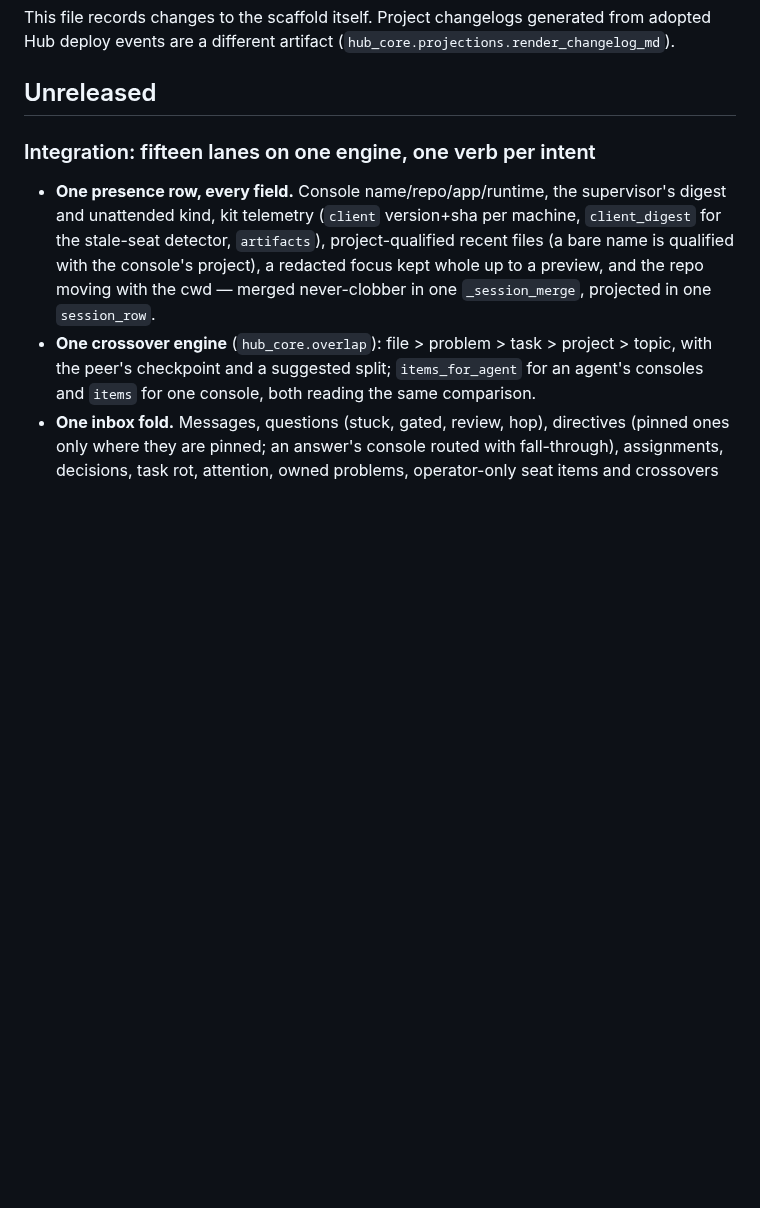
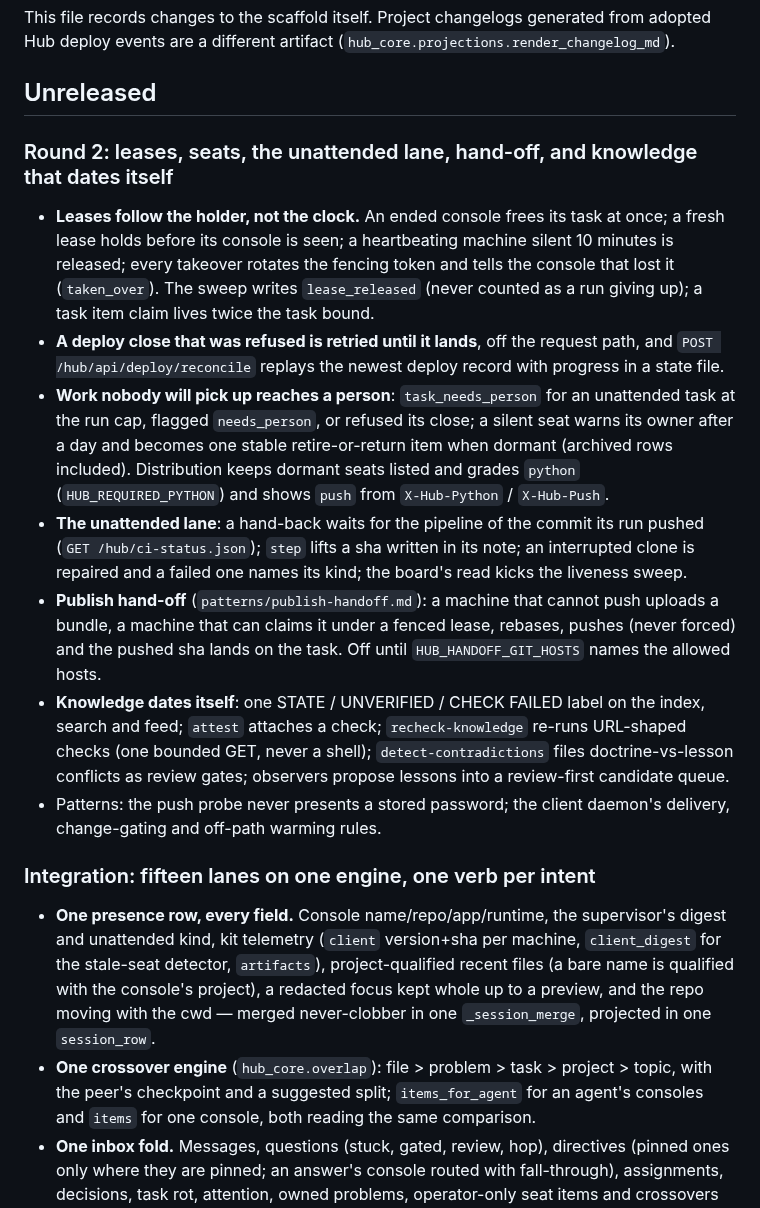
Before and after one commit to ZacTallberg/hub-scaffold, a Markdown page: CHANGELOG.md, the part around the change. Drawn GitHub-style; blank space fills up the shorter version.

Commit message:
Changelog for the round-2 lease, seat, unattended-lane, hand-off and knowledge changes; bootstrap regenerated for the task schema

```diff
--- a/CHANGELOG.md
+++ b/CHANGELOG.md
@@ -13,6 +13,33 @@ This file records changes to the scaffold itself. Project changelogs generated f
 deploy events are a different artifact (`hub_core.projections.render_changelog_md`).
 
 ## Unreleased
+
+### Round 2: leases, seats, the unattended lane, hand-off, and knowledge that dates itself
+
+- **Leases follow the holder, not the clock.** An ended console frees its task at once; a fresh
+  lease holds before its console is seen; a heartbeating machine silent 10 minutes is released;
+  every takeover rotates the fencing token and tells the console that lost it (`taken_over`). The
+  sweep writes `lease_released` (never counted as a run giving up); a task item claim lives twice
+  the task bound.
+- **A deploy close that was refused is retried until it lands**, off the request path, and
+  `POST /hub/api/deploy/reconcile` replays the newest deploy record with progress in a state file.
+- **Work nobody will pick up reaches a person**: `task_needs_person` for an unattended task at the
+  run cap, flagged `needs_person`, or refused its close; a silent seat warns its owner after a
+  day and becomes one stable retire-or-return item when dormant (archived rows included).
+  Distribution keeps dormant seats listed and grades `python` (`HUB_REQUIRED_PYTHON`) and shows
+  `push` from `X-Hub-Python` / `X-Hub-Push`.
+- **The unattended lane**: a hand-back waits for the pipeline of the commit its run pushed
+  (`GET /hub/ci-status.json`); `step` lifts a sha written in its note; an interrupted clone is
+  repaired and a failed one names its kind; the board's read kicks the liveness sweep.
+- **Publish hand-off** (`patterns/publish-handoff.md`): a machine that cannot push uploads a
+  bundle, a machine that can claims it under a fenced lease, rebases, pushes (never forced) and
+  the pushed sha lands on the task. Off until `HUB_HANDOFF_GIT_HOSTS` names the allowed hosts.
+- **Knowledge dates itself**: one STATE / UNVERIFIED / CHECK FAILED label on the index, search
+  and feed; `attest` attaches a check; `recheck-knowledge` re-runs URL-shaped checks (one
+  bounded GET, never a shell); `detect-contradictions` files doctrine-vs-lesson conflicts as
+  review gates; observers propose lessons into a review-first candidate queue.
+- Patterns: the push probe never presents a stored password; the client daemon's delivery,
+  change-gating and off-path warming rules.
 
 ### Integration: fifteen lanes on one engine, one verb per intent
 
```
Also changed, not shown: PROJECT-PLANE-BOOTSTRAP.md (+1 -0 lines).
